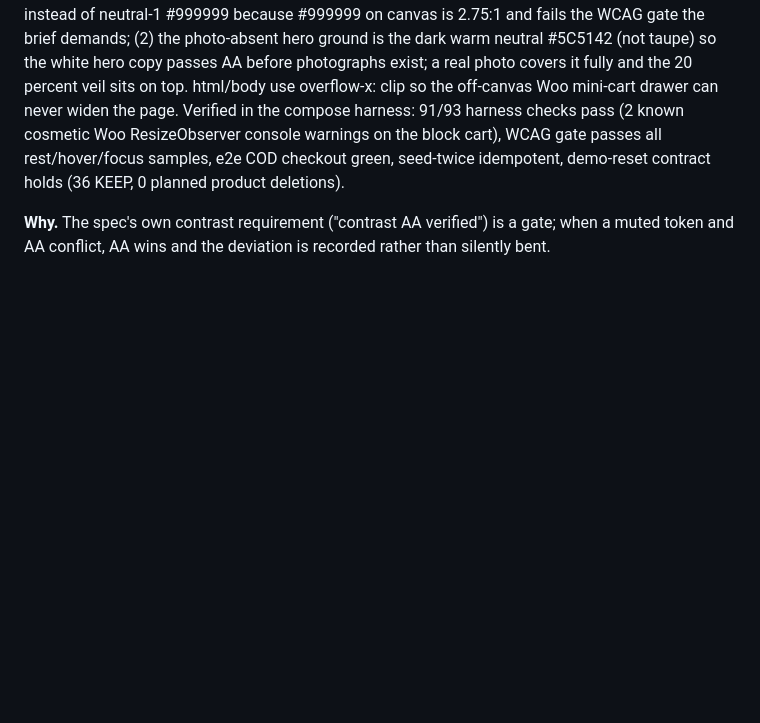
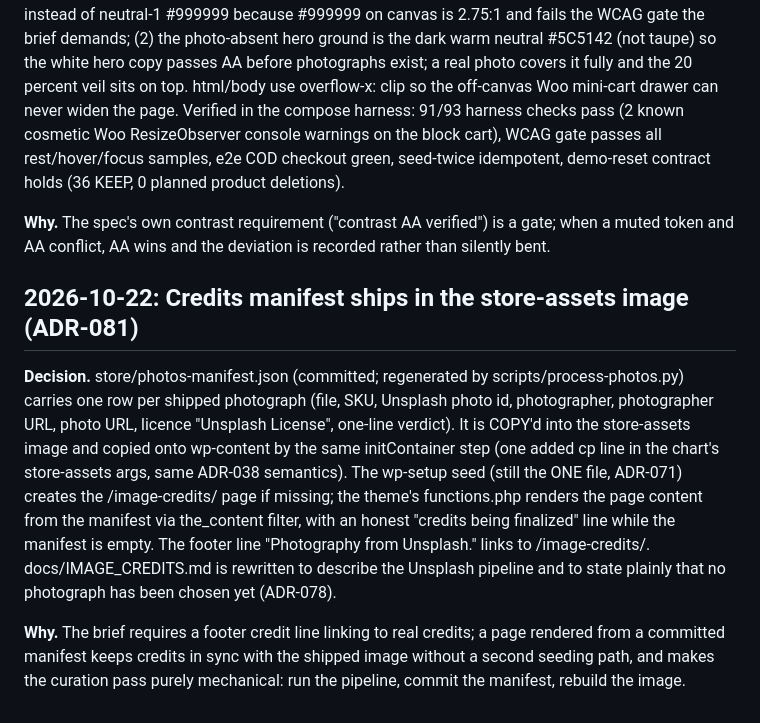
Before and after one commit to manavmax/urumi-mcp-gateway, a Markdown page: docs/DECISIONS.md, the part around the change. Rendered like a GitHub page; blank space fills up the shorter version.

Commit message:
docs: ADR-081 (credits manifest + image-credits page)

```diff
--- a/docs/DECISIONS.md
+++ b/docs/DECISIONS.md
@@ -1062,3 +1062,24 @@ holds (36 KEEP, 0 planned product deletions).
 **Why.** The spec's own contrast requirement ("contrast AA verified") is a
 gate; when a muted token and AA conflict, AA wins and the deviation is
 recorded rather than silently bent.
+
+## 2026-10-22: Credits manifest ships in the store-assets image (ADR-081)
+
+**Decision.** store/photos-manifest.json (committed; regenerated by
+scripts/process-photos.py) carries one row per shipped photograph (file, SKU,
+Unsplash photo id, photographer, photographer URL, photo URL, licence
+"Unsplash License", one-line verdict). It is COPY'd into the store-assets
+image and copied onto wp-content by the same initContainer step (one added
+cp line in the chart's store-assets args, same ADR-038 semantics). The
+wp-setup seed (still the ONE file, ADR-071) creates the /image-credits/ page
+if missing; the theme's functions.php renders the page content from the
+manifest via the_content filter, with an honest "credits being finalized"
+line while the manifest is empty. The footer line "Photography from
+Unsplash." links to /image-credits/. docs/IMAGE_CREDITS.md is rewritten to
+describe the Unsplash pipeline and to state plainly that no photograph has
+been chosen yet (ADR-078).
+
+**Why.** The brief requires a footer credit line linking to real credits; a
+page rendered from a committed manifest keeps credits in sync with the shipped
+image without a second seeding path, and makes the curation pass purely
+mechanical: run the pipeline, commit the manifest, rebuild the image.
```
